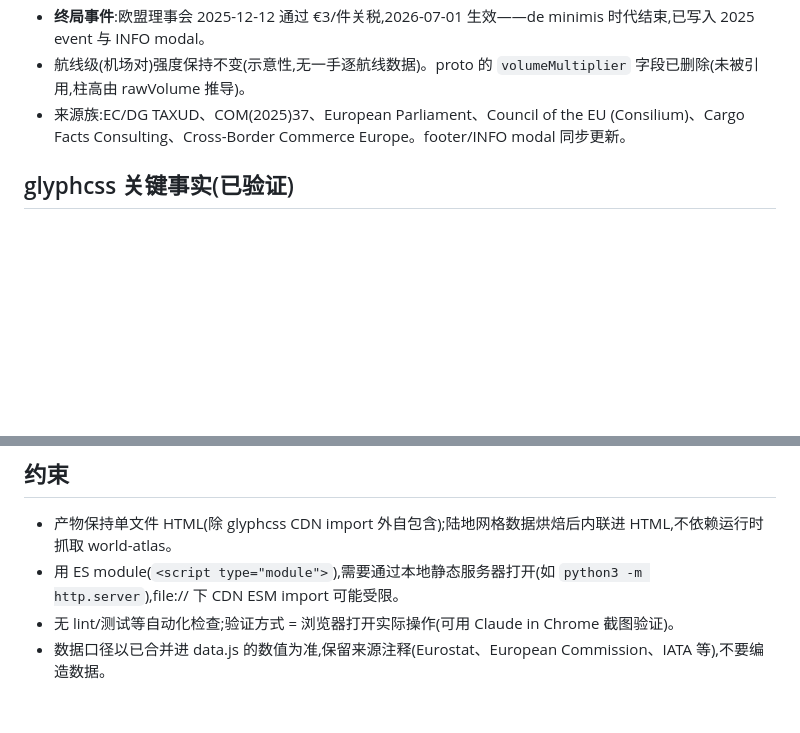
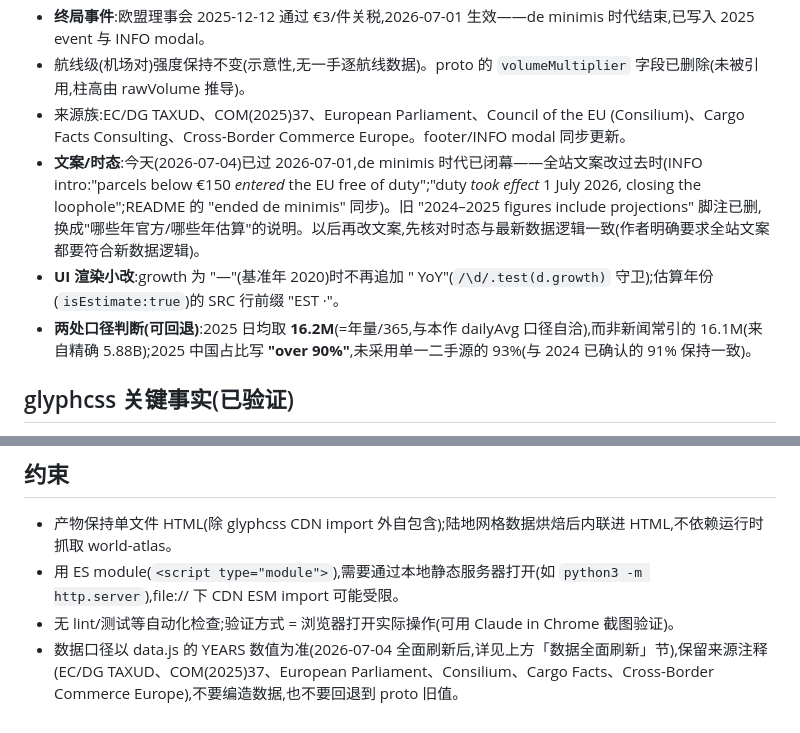
Before and after one commit to aaajiao/CHINA-EU-FLOW-ASCII, a Markdown page: CLAUDE.md, 2 parts joined by grey strips. GitHub-like rendering; blank space fills up the shorter version.

Commit message:
Doc: sync CLAUDE.md with the data refresh
Record the copy/tense decision (de minimis era closed 2026-07-01 → all copy
past-tense; author wants all copy to match the new data logic), the growth
"—"/EST· render tweaks, and the two reversible framing calls (2025 daily
16.2M vs press 16.1M; 2025 China share "over 90%" not 93%). Correct the
stale source families in the 约束 section (Eurostat/IATA → EC-DG-TAXUD /
COM(2025)37 / EU Parliament / Consilium / Cargo Facts).

Co-Authored-By: Claude Fable 5 <noreply@anthropic.com>

```diff
--- a/CLAUDE.md
+++ b/CLAUDE.md
@@ -21,6 +21,9 @@
 - **终局事件**:欧盟理事会 2025-12-12 通过 €3/件关税,2026-07-01 生效——de minimis 时代结束,已写入 2025 event 与 INFO modal。
 - 航线级(机场对)强度保持不变(示意性,无一手逐航线数据)。proto 的 `volumeMultiplier` 字段已删除(未被引用,柱高由 rawVolume 推导)。
 - 来源族:EC/DG TAXUD、COM(2025)37、European Parliament、Council of the EU (Consilium)、Cargo Facts Consulting、Cross-Border Commerce Europe。footer/INFO modal 同步更新。
+- **文案/时态**:今天(2026-07-04)已过 2026-07-01,de minimis 时代已闭幕——全站文案改过去时(INFO intro:"parcels below €150 *entered* the EU free of duty";"duty *took effect* 1 July 2026, closing the loophole";README 的 "ended de minimis" 同步)。旧 "2024–2025 figures include projections" 脚注已删,换成"哪些年官方/哪些年估算"的说明。以后再改文案,先核对时态与最新数据逻辑一致(作者明确要求全站文案都要符合新数据逻辑)。
+- **UI 渲染小改**:growth 为 "—"(基准年 2020)时不再追加 " YoY"(`/\d/.test(d.growth)` 守卫);估算年份(`isEstimate:true`)的 SRC 行前缀 "EST ·"。
+- **两处口径判断(可回退)**:2025 日均取 **16.2M**(=年量/365,与本作 dailyAvg 口径自洽),而非新闻常引的 16.1M(来自精确 5.88B);2025 中国占比写 **"over 90%"**,未采用单一二手源的 93%(与 2024 已确认的 91% 保持一致)。
 
 ## glyphcss 关键事实(已验证)
 
@@ -76,4 +79,4 @@
 - 产物保持单文件 HTML(除 glyphcss CDN import 外自包含);陆地网格数据烘焙后内联进 HTML,不依赖运行时抓取 world-atlas。
 - 用 ES module(`<script type="module">`),需要通过本地静态服务器打开(如 `python3 -m http.server`),file:// 下 CDN ESM import 可能受限。
 - 无 lint/测试等自动化检查;验证方式 = 浏览器打开实际操作(可用 Claude in Chrome 截图验证)。
-- 数据口径以已合并进 data.js 的数值为准,保留来源注释(Eurostat、European Commission、IATA 等),不要编造数据。
+- 数据口径以 data.js 的 YEARS 数值为准(2026-07-04 全面刷新后,详见上方「数据全面刷新」节),保留来源注释(EC/DG TAXUD、COM(2025)37、European Parliament、Consilium、Cargo Facts、Cross-Border Commerce Europe),不要编造数据,也不要回退到 proto 旧值。
```
